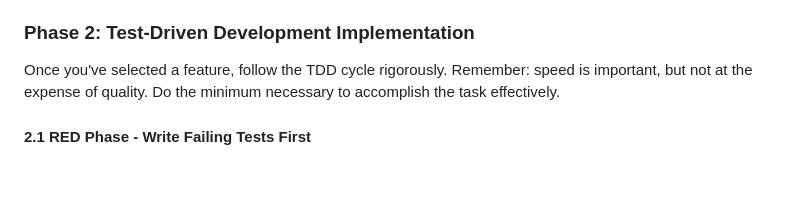
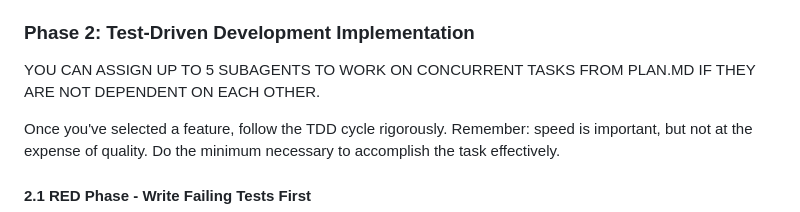
Before and after one commit to Backland-Labs/alpine, a Markdown page: .claude/commands/run_implementation_loop.md, the part around the change. Drawn GitHub-style; blank space fills up the shorter version.

```diff
--- a/.claude/commands/run_implementation_loop.md
+++ b/.claude/commands/run_implementation_loop.md
@@ -56,6 +56,7 @@ Select the highest priority unimplemented feature based on:
 - Testing complexity
 
 ### Phase 2: Test-Driven Development Implementation
+YOU CAN ASSIGN UP TO 5 SUBAGENTS TO WORK ON CONCURRENT TASKS FROM PLAN.MD IF THEY ARE NOT DEPENDENT ON EACH OTHER.
 
 Once you've selected a feature, follow the TDD cycle rigorously. Remember: speed is important, but not at the expense of quality. Do the minimum necessary to accomplish the task effectively.
 
```
